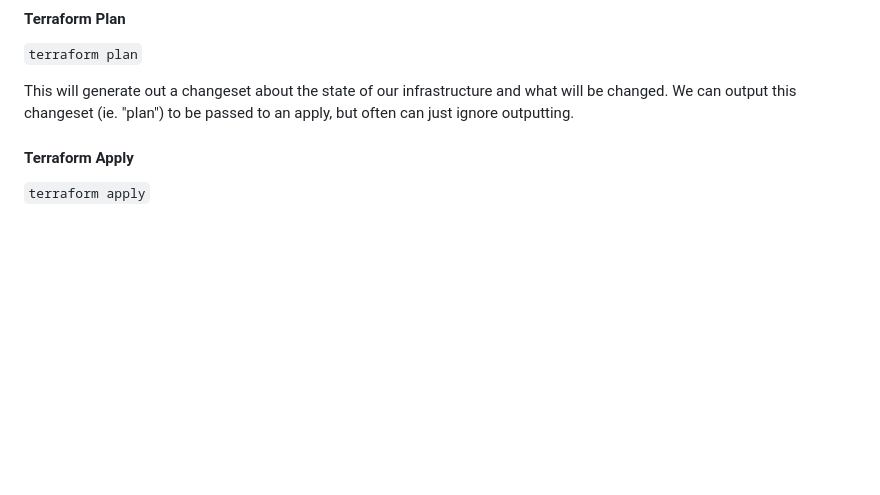
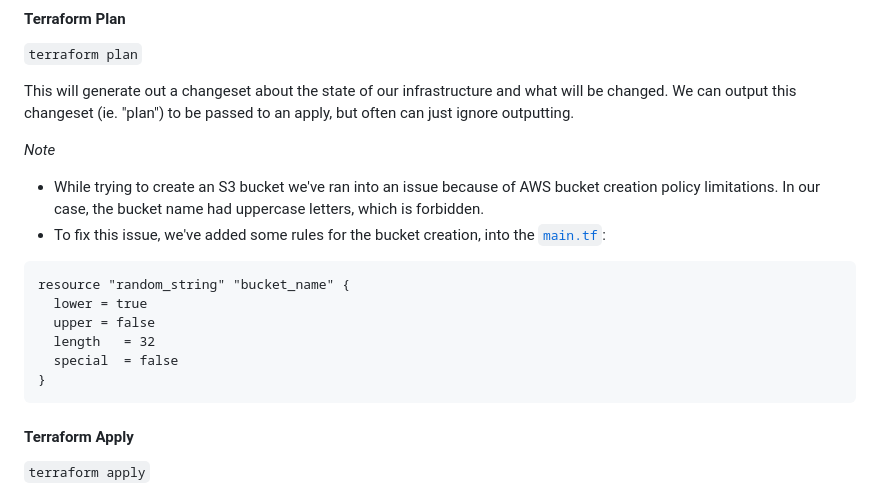
Before and after one commit to PacurariuIM/terraform-beginner-bootcamp-2023, a Markdown page: README.md, the part around the change. GitHub-like rendering; blank space fills up the shorter version.

Commit message:
#11 documented issues

````diff
--- a/README.md
+++ b/README.md
@@ -177,6 +177,18 @@ At the start of a new project we will run `terraform init` to download the binar
 This will generate out a changeset about the state of our infrastructure and what will be changed.
 We can output this changeset (ie. "plan") to be passed to an apply, but often can just ignore outputting.
 
+*Note*
+- While trying to create an S3 bucket we've ran into an issue because of AWS bucket creation policy limitations. In our case, the bucket name had uppercase letters, which is forbidden.
+- To fix this issue, we've added some rules for the bucket creation, into the [`main.tf`](main.tf):
+```
+resource "random_string" "bucket_name" {
+  lower = true
+  upper = false
+  length   = 32
+  special  = false
+}
+```
+
 #### Terraform Apply
 
 `terraform apply`
````
